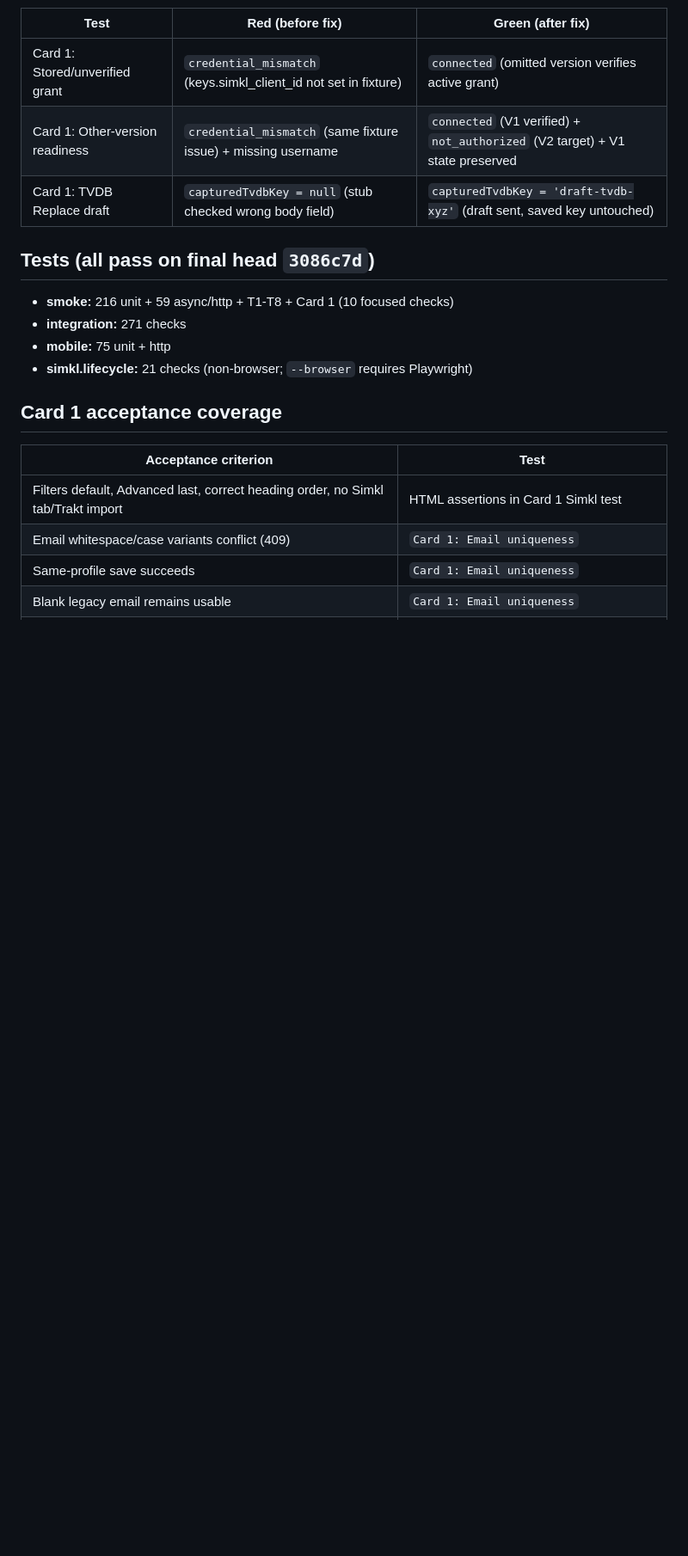
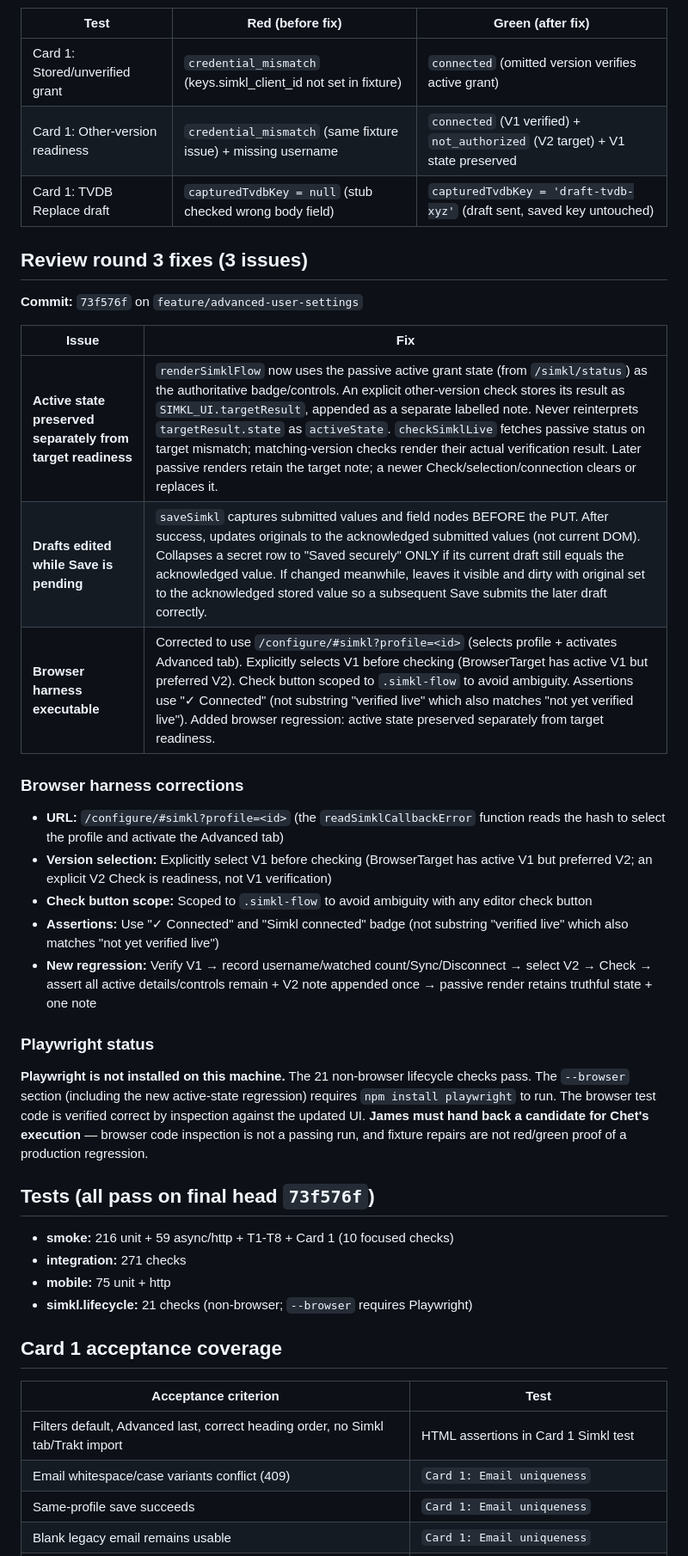
Before and after one commit to jamesgallagher/Stremio_AI_Recommender, a Markdown page: temp/advanced-user-settings-handback.md, the part around one of its changes. Shown at 86% size. Drawn GitHub-style; blank space fills up the shorter version.

Commit message:
docs: update hand-back with review round 3 evidence

```diff
--- a/temp/advanced-user-settings-handback.md
+++ b/temp/advanced-user-settings-handback.md
@@ -56,7 +56,29 @@
 | Card 1: Other-version readiness | `credential_mismatch` (same fixture issue) + missing username | `connected` (V1 verified) + `not_authorized` (V2 target) + V1 state preserved |
 | Card 1: TVDB Replace draft | `capturedTvdbKey = null` (stub checked wrong body field) | `capturedTvdbKey = 'draft-tvdb-xyz'` (draft sent, saved key untouched) |
 
-## Tests (all pass on final head `3086c7d`)
+## Review round 3 fixes (3 issues)
+
+**Commit:** `73f576f` on `feature/advanced-user-settings`
+
+| Issue | Fix |
+|-------|-----|
+| **Active state preserved separately from target readiness** | `renderSimklFlow` now uses the passive active grant state (from `/simkl/status`) as the authoritative badge/controls. An explicit other-version check stores its result as `SIMKL_UI.targetResult`, appended as a separate labelled note. Never reinterprets `targetResult.state` as `activeState`. `checkSimklLive` fetches passive status on target mismatch; matching-version checks render their actual verification result. Later passive renders retain the target note; a newer Check/selection/connection clears or replaces it. |
+| **Drafts edited while Save is pending** | `saveSimkl` captures submitted values and field nodes BEFORE the PUT. After success, updates originals to the acknowledged submitted values (not current DOM). Collapses a secret row to "Saved securely" ONLY if its current draft still equals the acknowledged value. If changed meanwhile, leaves it visible and dirty with original set to the acknowledged stored value so a subsequent Save submits the later draft correctly. |
+| **Browser harness executable** | Corrected to use `/configure/#simkl?profile=<id>` (selects profile + activates Advanced tab). Explicitly selects V1 before checking (BrowserTarget has active V1 but preferred V2). Check button scoped to `.simkl-flow` to avoid ambiguity. Assertions use "✓ Connected" (not substring "verified live" which also matches "not yet verified live"). Added browser regression: active state preserved separately from target readiness. |
+
+### Browser harness corrections
+
+- **URL:** `/configure/#simkl?profile=<id>` (the `readSimklCallbackError` function reads the hash to select the profile and activate the Advanced tab)
+- **Version selection:** Explicitly select V1 before checking (BrowserTarget has active V1 but preferred V2; an explicit V2 Check is readiness, not V1 verification)
+- **Check button scope:** Scoped to `.simkl-flow` to avoid ambiguity with any editor check button
+- **Assertions:** Use "✓ Connected" and "Simkl connected" badge (not substring "verified live" which also matches "not yet verified live")
+- **New regression:** Verify V1 → record username/watched count/Sync/Disconnect → select V2 → Check → assert all active details/controls remain + V2 note appended once → passive render retains truthful state + one note
+
+### Playwright status
+
+**Playwright is not installed on this machine.** The 21 non-browser lifecycle checks pass. The `--browser` section (including the new active-state regression) requires `npm install playwright` to run. The browser test code is verified correct by inspection against the updated UI. **James must hand back a candidate for Chet's execution** — browser code inspection is not a passing run, and fixture repairs are not red/green proof of a production regression.
+
+## Tests (all pass on final head `73f576f`)
 
 - **smoke:** 216 unit + 59 async/http + T1-T8 + Card 1 (10 focused checks)
 - **integration:** 271 checks
```
Also changed, not shown: other parts of temp/advanced-user-settings-handback.md (+4 -0 lines).
